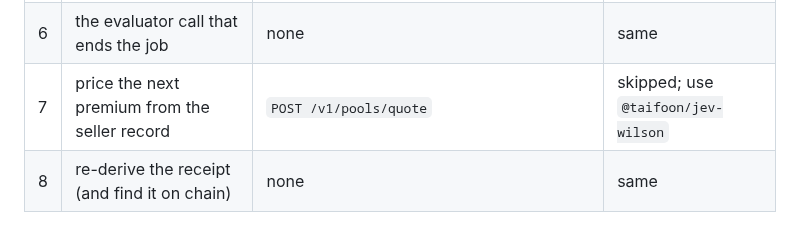
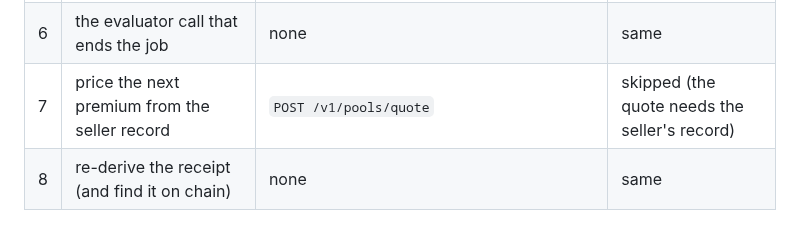
Before and after one commit to taifoon-io/jev, a Markdown page: docs/PIPELINE.md, the part around the change. Drawn GitHub-style.

```diff
--- a/docs/PIPELINE.md
+++ b/docs/PIPELINE.md
@@ -64,7 +64,7 @@ npx @taifoon/jev run --no-layer --evidence pack.json    # your own pack, no laye
 | 4 | Jev answers RUBRIC_v1, code composes the verdict | none | same |
 | 5 | record the answers and the decision | `POST /v1/judge/answers/record` (only with `TAIFOON_RELAYER_KEY`) | unsigned calls |
 | 6 | the evaluator call that ends the job | none | same |
-| 7 | price the next premium from the seller record | `POST /v1/pools/quote` | skipped; use `@taifoon/jev-wilson` |
+| 7 | price the next premium from the seller record | `POST /v1/pools/quote` | skipped (the quote needs the seller's record) |
 | 8 | re-derive the receipt (and find it on chain) | none | same |
 
 Steps 1 to 4 are required: saying no at one stops the run. Keys come from the environment only, `TYPESAFE_KEY` (your own
```
Also changed, not shown: README.md (+2 -3 lines), docs/demo.gif (added), 5 other files.
